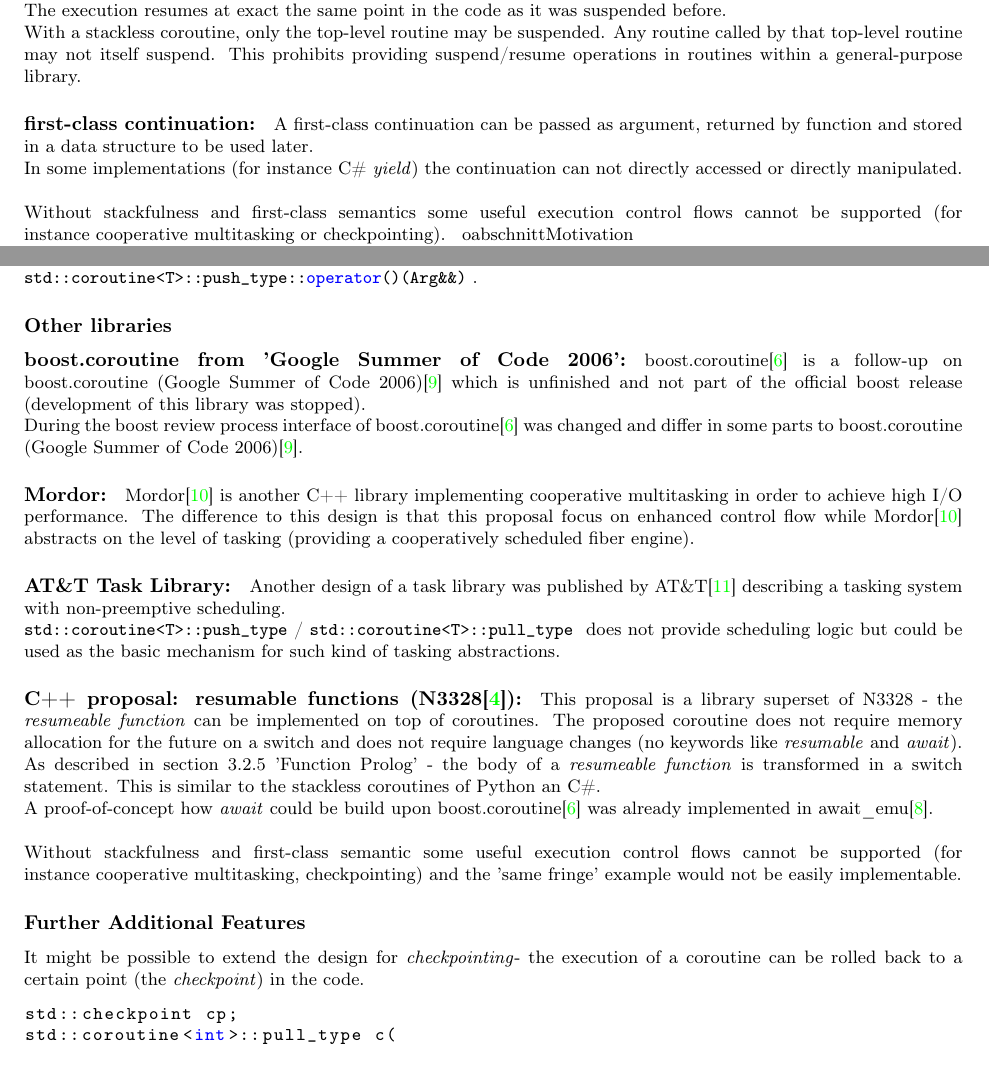
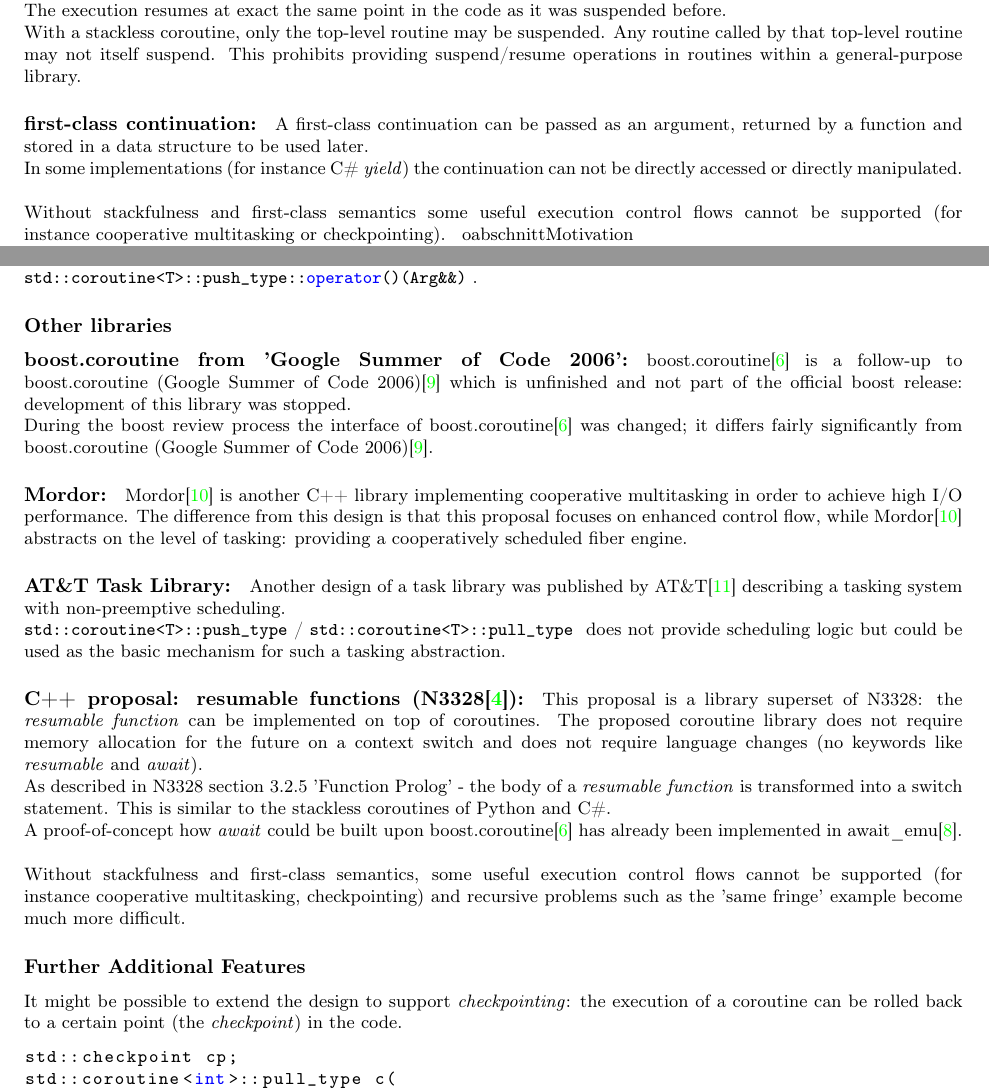
Before and after one commit to olk/P0099, a LaTeX document (coroutine.tex, which reads commands.tex, design.tex, introduction.tex): two parts of pages 2 and 8 of 15, joined at a grey line, cut so that both start at the same text. Compiled offline with pdfLaTeX.

Commit message:
Minor wording changes

```diff
--- a/commands.tex
+++ b/commands.tex
@@ -58,7 +58,7 @@
 \newcommand{\escreops}{\textit{\escre~operations}\xspace}
 \newcommand{\escreccomps}{\textit{\escre~recursive computations}\xspace}
 \newcommand{\escrecloops}{\textit{\escre~loops}\xspace}
-\newcommand{\resumfn}{\textit{resumeable function}\xspace}
+\newcommand{\resumfn}{\textit{resumable function}\xspace}
 \newcommand{\asyncops}{\textit{asynchronous-operations}\xspace}
 \newcommand{\asyncres}{\textit{asynchronous-result}\xspace}
 
--- a/design.tex
+++ b/design.tex
@@ -144,41 +144,42 @@
 
 \subsubsection*{Other libraries}
 \paragraph*{boost.coroutine from 'Google Summer of Code 2006':}
-\boostcoroutine is a follow-up on \boostcorosum which is unfinished and
-not part of the official boost release (development of this library was
-stopped).\\
-During the boost review process interface of \boostcoroutine was changed and
-differ in some parts to \boostcorosum.
+\boostcoroutine is a follow-up to \boostcorosum which is unfinished and
+not part of the official boost release: development of this library was
+stopped.\\
+During the boost review process the interface of \boostcoroutine was changed; it
+differs fairly significantly from \boostcorosum.
 
 \paragraph*{Mordor:}
 Mordor\cite{mordor} is another C++ library implementing cooperative multitasking
-in order to achieve high I/O performance. The difference to this design is that
-this proposal focus on enhanced control flow while Mordor\cite{mordor} abstracts
-on the level of tasking (providing a cooperatively scheduled fiber engine).
+in order to achieve high I/O performance. The difference from this design is that
+this proposal focuses on enhanced control flow, while Mordor\cite{mordor} abstracts
+on the level of tasking: providing a cooperatively scheduled fiber engine.
 
 \paragraph*{AT\&T Task Library:}
 Another design of a task library was published by AT\&T\cite{atnt1989}
 describing a tasking system with non-preemptive scheduling.\\
 \pushcoro/\pullcoro does not provide scheduling logic but could be used as the
-basic mechanism for such kind of tasking abstractions.
+basic mechanism for such a tasking abstraction.
 
 \paragraph*{C++ proposal: resumable functions (N3328\cite{n3328}):}
-This proposal is a library superset of N3328 - the \resumfn can be implemented
-on top of coroutines. The proposed coroutine does not require memory allocation
-for the future on a switch and does not require language changes (no keywords
+This proposal is a library superset of N3328: the \resumfn can be implemented
+on top of coroutines. The proposed coroutine library does not require memory allocation
+for the future on a context switch and does not require language changes (no keywords
 like \textit{resumable} and \textit{await}).\\
-As described in section 3.2.5 'Function Prolog' - the body of a \resumfn is
-transformed in a switch statement. This is similar to the stackless coroutines
-of Python an C\#.\\
-A proof-of-concept how \await could be build upon \boostcoroutine was already
+As described in N3328 section 3.2.5 'Function Prolog' - the body of a \resumfn is
+transformed into a switch statement. This is similar to the stackless coroutines
+of Python and C\#.\\
+A proof-of-concept how \await could be built upon \boostcoroutine has already been
 implemented in \awaitemu.\\
 \newline
-Without stackfulness and first-class semantic some useful execution control
+Without stackfulness and first-class semantics, some useful execution control
 flows cannot be supported (for instance cooperative multitasking,
-checkpointing) and the 'same fringe' example would not be easily implementable.
+checkpointing) and recursive problems such as the 'same fringe' example become
+much more difficult.
 
 \subsubsection*{Further Additional Features}
-It might be possible to extend the design for \checkpointing - the execution of
+It might be possible to extend the design to support \checkpointing: the execution of
 a coroutine can be rolled back to a certain point (the \checkpoint) in the code.
 \cppf{checkpoint.cpp}
 In the example above the text 'ABC' will be printed again if the coroutine
--- a/introduction.tex
+++ b/introduction.tex
@@ -72,10 +72,10 @@
 providing suspend/resume operations in routines within a general-purpose library.
 
 \paragraph*{first-class continuation:}
-A first-class continuation can be passed as argument, returned by
+A first-class continuation can be passed as an argument, returned by a
 function and stored in a data structure to be used later.\\
 In some implementations (for instance C\# \textit{yield}) the continuation can
-not directly accessed or directly manipulated.\\
+not be directly accessed or directly manipulated.\\
 \newline
 Without stackfulness and first-class semantics some useful execution control
 flows cannot be supported (for instance cooperative multitasking or
```
Also changed, not shown: introduction.tex (2 more changed lines).
